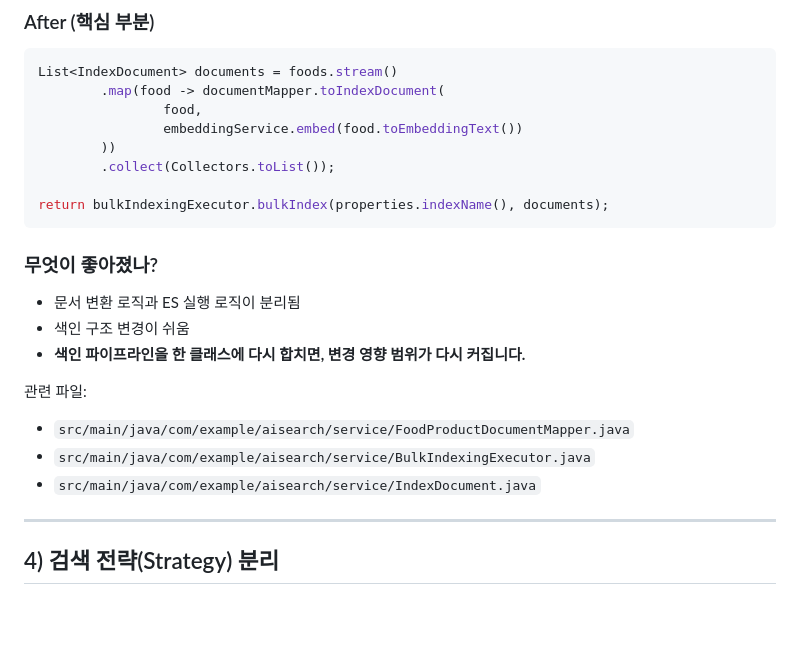
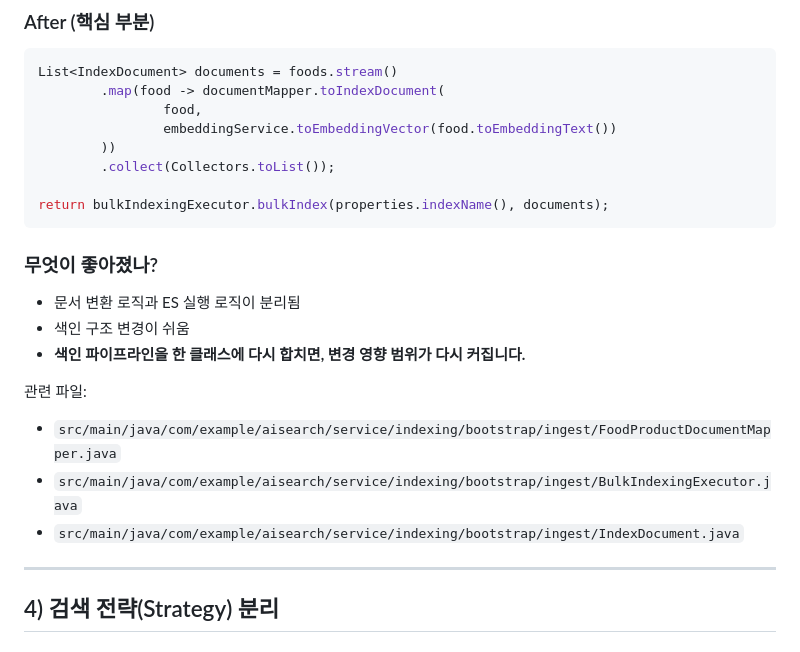
Before and after one commit to Justin-ad-Park/ai-search-gpt, a Markdown page: docs/10.refactoring_code.md, the part around one of its changes. Rendered like a GitHub page; blank space fills up the shorter version.

```diff
--- a/docs/10.refactoring_code.md
+++ b/docs/10.refactoring_code.md
@@ -192,7 +197,7 @@ var response = client.bulk(bulkBuilder.refresh(Refresh.WaitFor).build());
 List<IndexDocument> documents = foods.stream()
         .map(food -> documentMapper.toIndexDocument(
                 food,
-                embeddingService.embed(food.toEmbeddingText())
+                embeddingService.toEmbeddingVector(food.toEmbeddingText())
         ))
         .collect(Collectors.toList());
 
@@ -205,9 +210,9 @@ return bulkIndexingExecutor.bulkIndex(properties.indexName(), documents);
 - <font color="red"><b>색인 파이프라인을 한 클래스에 다시 합치면, 변경 영향 범위가 다시 커집니다.</b></font>
 
 관련 파일:
-- `src/main/java/com/example/aisearch/service/FoodProductDocumentMapper.java`
-- `src/main/java/com/example/aisearch/service/BulkIndexingExecutor.java`
-- `src/main/java/com/example/aisearch/service/IndexDocument.java`
+- `src/main/java/com/example/aisearch/service/indexing/bootstrap/ingest/FoodProductDocumentMapper.java`
+- `src/main/java/com/example/aisearch/service/indexing/bootstrap/ingest/BulkIndexingExecutor.java`
+- `src/main/java/com/example/aisearch/service/indexing/bootstrap/ingest/IndexDocument.java`
 
 ---
 
```
Also changed, not shown: other parts of docs/10.refactoring_code.md (+17 -11 lines).
